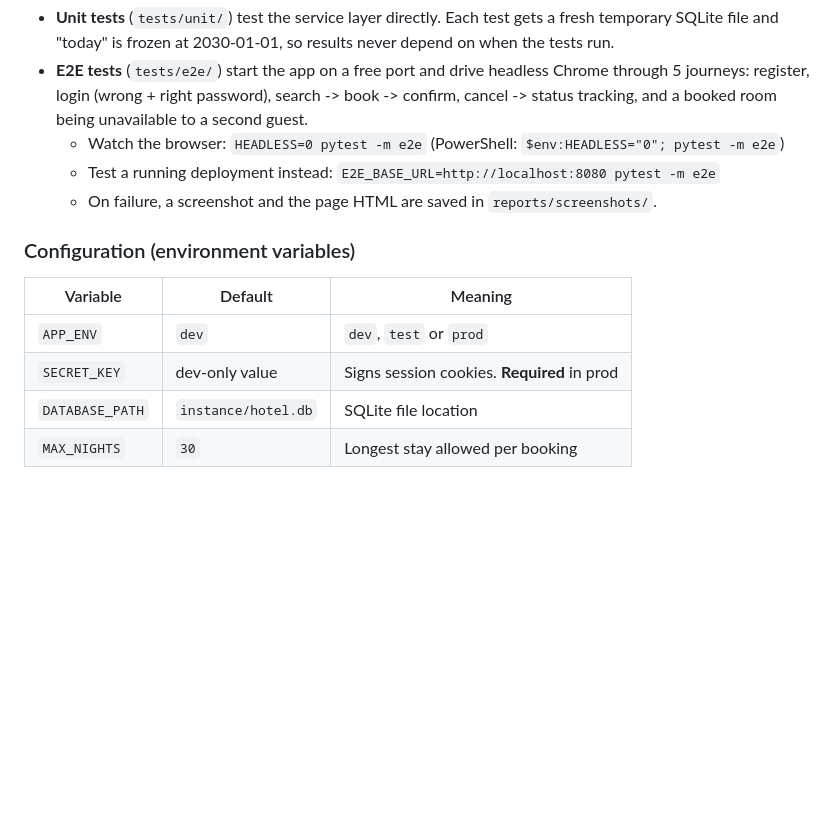
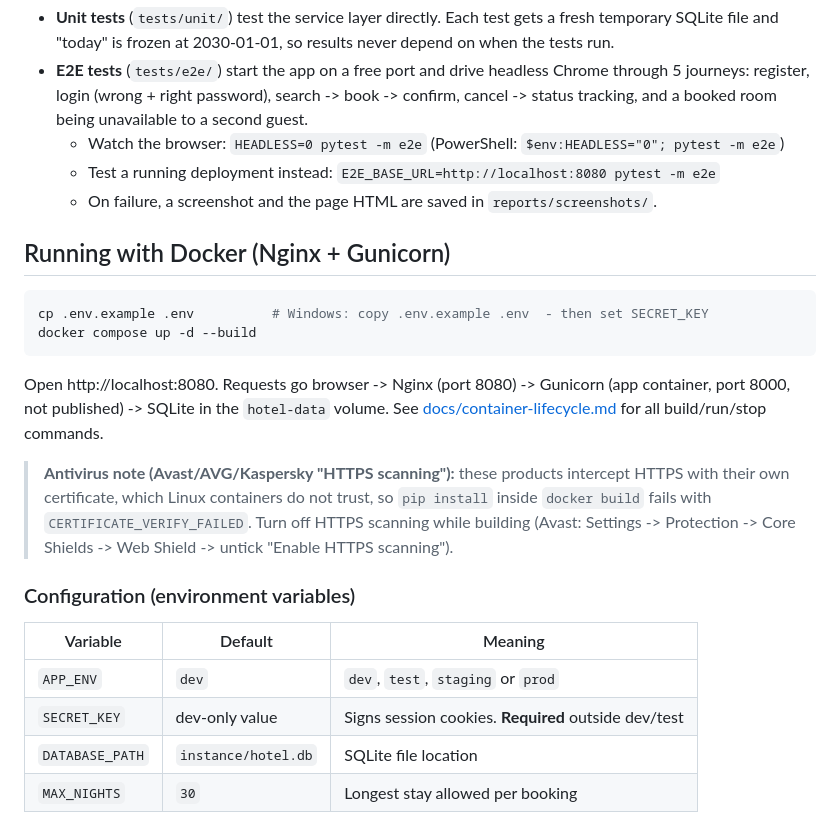
Before and after one commit to KemNxts/hotel-room-booking-cicd, a Markdown page: README.md, the part around the change. Drawn GitHub-style; blank space fills up the shorter version.

Commit message:
docs: add container lifecycle guide and Docker run instructions

````diff
--- a/README.md
+++ b/README.md
@@ -130,12 +130,31 @@ pytest                  # everything
   - Test a running deployment instead: `E2E_BASE_URL=http://localhost:8080 pytest -m e2e`
   - On failure, a screenshot and the page HTML are saved in `reports/screenshots/`.
 
+## Running with Docker (Nginx + Gunicorn)
+
+```bash
+cp .env.example .env          # Windows: copy .env.example .env  - then set SECRET_KEY
+docker compose up -d --build
+```
+
+Open http://localhost:8080. Requests go browser -> Nginx (port 8080) ->
+Gunicorn (app container, port 8000, not published) -> SQLite in the
+`hotel-data` volume. See [docs/container-lifecycle.md](docs/container-lifecycle.md)
+for all build/run/stop commands.
+
+> **Antivirus note (Avast/AVG/Kaspersky "HTTPS scanning"):** these products
+> intercept HTTPS with their own certificate, which Linux containers do not
+> trust, so `pip install` inside `docker build` fails with
+> `CERTIFICATE_VERIFY_FAILED`. Turn off HTTPS scanning while building
+> (Avast: Settings -> Protection -> Core Shields -> Web Shield ->
+> untick "Enable HTTPS scanning").
+
 ### Configuration (environment variables)
 
 | Variable        | Default                  | Meaning                                   |
 |-----------------|--------------------------|-------------------------------------------|
-| `APP_ENV`       | `dev`                    | `dev`, `test` or `prod`                   |
-| `SECRET_KEY`    | dev-only value           | Signs session cookies. **Required** in prod |
+| `APP_ENV`       | `dev`                    | `dev`, `test`, `staging` or `prod`        |
+| `SECRET_KEY`    | dev-only value           | Signs session cookies. **Required** outside dev/test |
 | `DATABASE_PATH` | `instance/hotel.db`      | SQLite file location                      |
 | `MAX_NIGHTS`    | `30`                     | Longest stay allowed per booking          |
 
````
Also changed, not shown: docs/container-lifecycle.md (added, +92 -0 lines).
